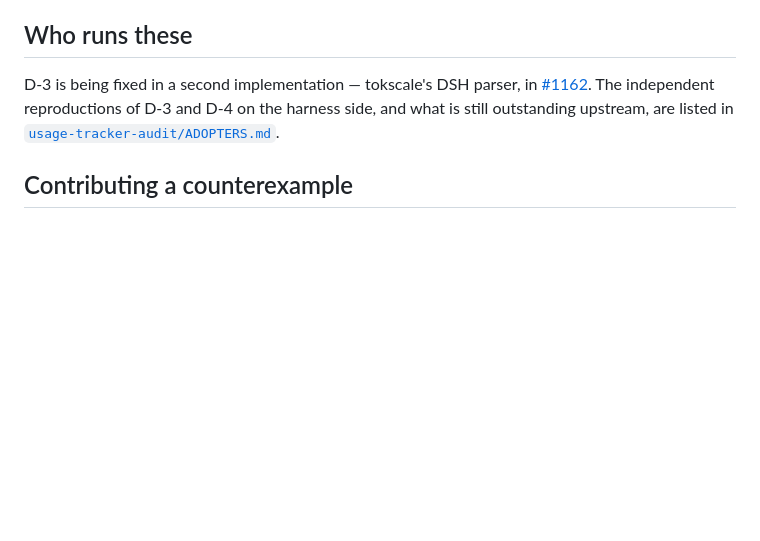
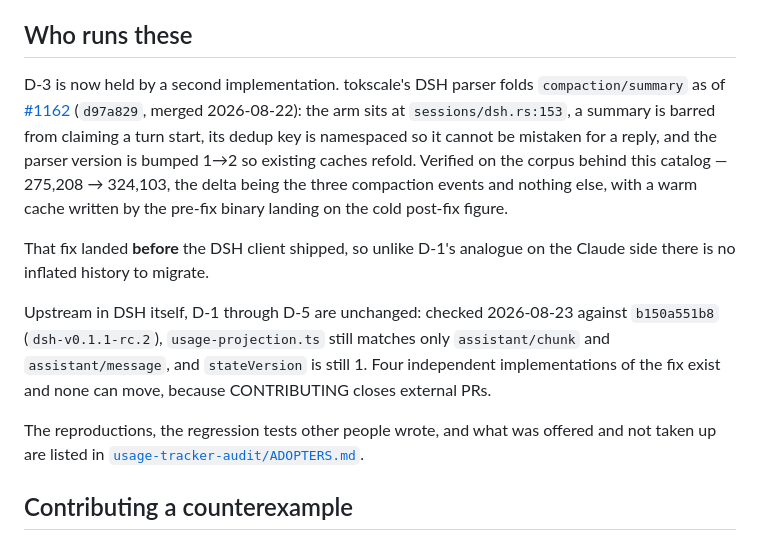
Before and after one commit to lizhuojunx86/traceguard, a Markdown page: CONFORMANCE-DSH.md, the part around the change. Rendered like a GitHub page; blank space fills up the shorter version.

```diff
--- a/CONFORMANCE-DSH.md
+++ b/CONFORMANCE-DSH.md
@@ -395,10 +395,27 @@ Read these before quoting anything above.
 
 ## Who runs these
 
-D-3 is being fixed in a second implementation — tokscale's DSH parser, in
-[#1162](https://github.com/junhoyeo/tokscale/pull/1162). The independent
-reproductions of D-3 and D-4 on the harness side, and what is still
-outstanding upstream, are listed in
+D-3 is now held by a second implementation. tokscale's DSH parser folds
+`compaction/summary` as of
+[#1162](https://github.com/junhoyeo/tokscale/pull/1162) (`d97a829`, merged
+2026-08-22): the arm sits at `sessions/dsh.rs:153`, a summary is barred from
+claiming a turn start, its dedup key is namespaced so it cannot be mistaken
+for a reply, and the parser version is bumped 1→2 so existing caches refold.
+Verified on the corpus behind this catalog — 275,208 → 324,103, the delta
+being the three compaction events and nothing else, with a warm cache written
+by the pre-fix binary landing on the cold post-fix figure.
+
+That fix landed **before** the DSH client shipped, so unlike D-1's analogue on
+the Claude side there is no inflated history to migrate.
+
+Upstream in DSH itself, D-1 through D-5 are unchanged: checked 2026-08-23
+against `b150a551b8` (`dsh-v0.1.1-rc.2`), `usage-projection.ts` still matches
+only `assistant/chunk` and `assistant/message`, and `stateVersion` is still 1.
+Four independent implementations of the fix exist and none can move, because
+CONTRIBUTING closes external PRs.
+
+The reproductions, the regression tests other people wrote, and what was
+offered and not taken up are listed in
 [`usage-tracker-audit/ADOPTERS.md`](usage-tracker-audit/ADOPTERS.md).
 
 ## Contributing a counterexample
```
Also changed, not shown: CONFORMANCE.md (+1 -1 lines), usage-tracker-audit/ADOPTERS.md (+10 -9 lines).
